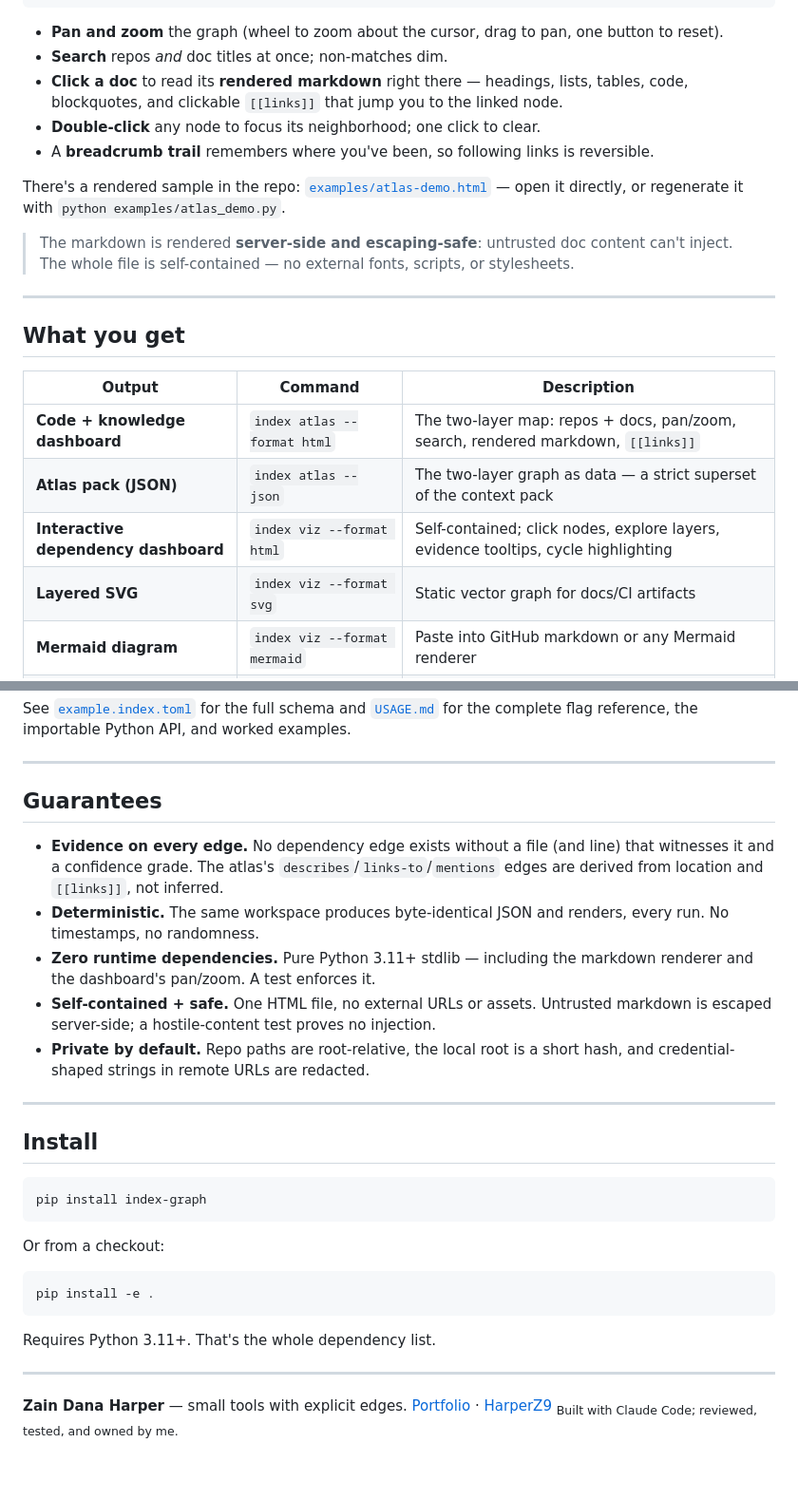
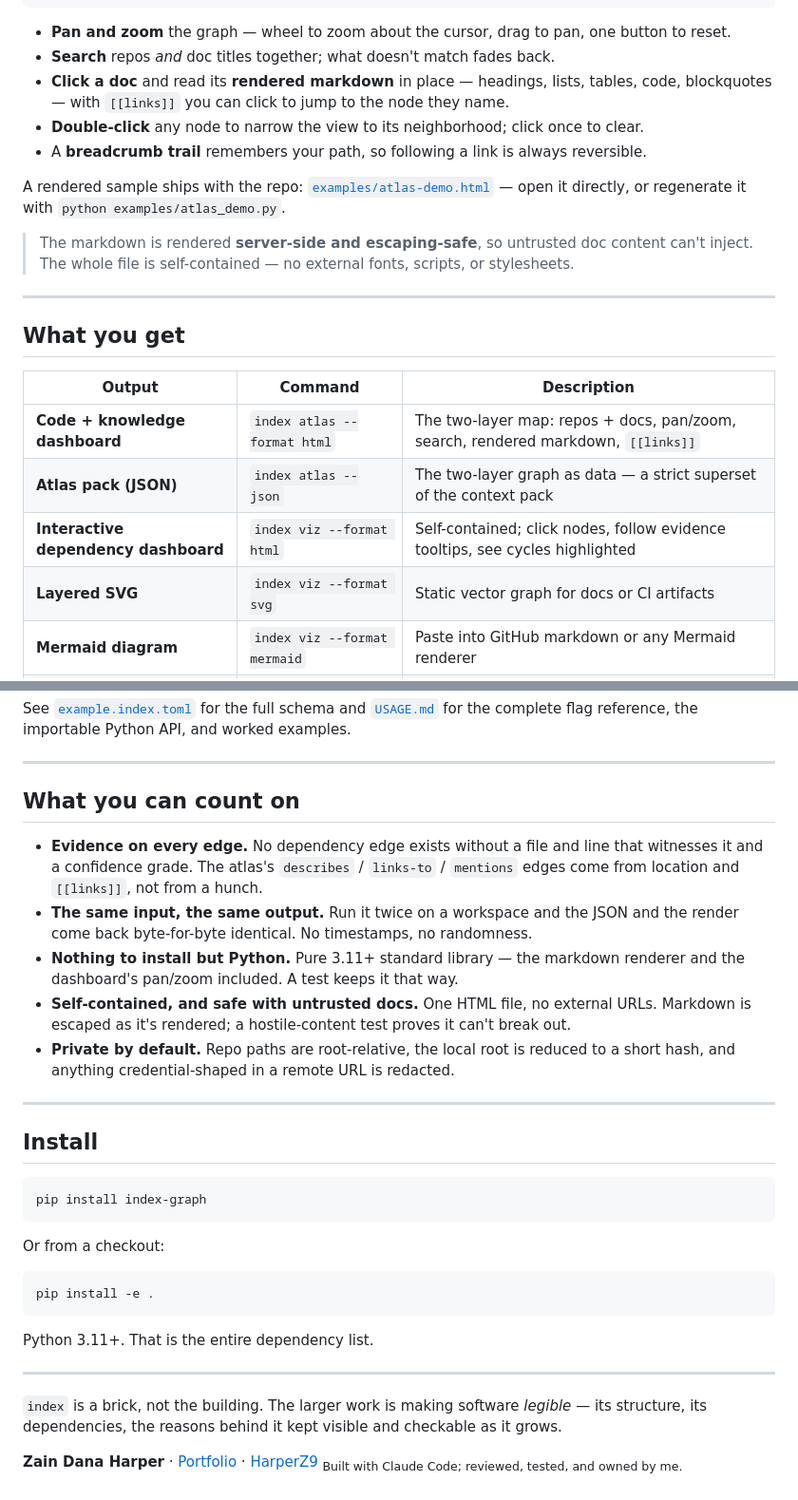
Before and after one commit to HarperZ9/index, a Markdown page: README.md, 2 parts joined by grey strips. Shown at 95% size. Drawn GitHub-style; blank space fills up the shorter version.

````diff
--- a/README.md
+++ b/README.md
@@ -92,15 +92,15 @@ Open the result and you get a real workbench, not a static picture:
 └──────────────────────────────────────────────┴───────────────────────┘
 ```
 
-- **Pan and zoom** the graph (wheel to zoom about the cursor, drag to pan, one button to reset).
-- **Search** repos *and* doc titles at once; non-matches dim.
-- **Click a doc** to read its **rendered markdown** right there — headings, lists, tables, code, blockquotes, and clickable `[[links]]` that jump you to the linked node.
-- **Double-click** any node to focus its neighborhood; one click to clear.
-- A **breadcrumb trail** remembers where you've been, so following links is reversible.
+- **Pan and zoom** the graph — wheel to zoom about the cursor, drag to pan, one button to reset.
+- **Search** repos *and* doc titles together; what doesn't match fades back.
+- **Click a doc** and read its **rendered markdown** in place — headings, lists, tables, code, blockquotes — with `[[links]]` you can click to jump to the node they name.
+- **Double-click** any node to narrow the view to its neighborhood; click once to clear.
+- A **breadcrumb trail** remembers your path, so following a link is always reversible.
 
-There's a rendered sample in the repo: [`examples/atlas-demo.html`](examples/atlas-demo.html) — open it directly, or regenerate it with `python examples/atlas_demo.py`.
+A rendered sample ships with the repo: [`examples/atlas-demo.html`](examples/atlas-demo.html) — open it directly, or regenerate it with `python examples/atlas_demo.py`.
 
-> The markdown is rendered **server-side and escaping-safe**: untrusted doc content can't inject. The whole file is self-contained — no external fonts, scripts, or stylesheets.
+> The markdown is rendered **server-side and escaping-safe**, so untrusted doc content can't inject. The whole file is self-contained — no external fonts, scripts, or stylesheets.
 
 ---
 
@@ -110,8 +110,8 @@ There's a rendered sample in the repo: [`examples/atlas-demo.html`](examples/atl
 |--------|---------|-------------|
 | **Code + knowledge dashboard** | `index atlas --format html` | The two-layer map: repos + docs, pan/zoom, search, rendered markdown, `[[links]]` |
 | **Atlas pack (JSON)** | `index atlas --json` | The two-layer graph as data — a strict superset of the context pack |
-| **Interactive dependency dashboard** | `index viz --format html` | Self-contained; click nodes, explore layers, evidence tooltips, cycle highlighting |
-| **Layered SVG** | `index viz --format svg` | Static vector graph for docs/CI artifacts |
+| **Interactive dependency dashboard** | `index viz --format html` | Self-contained; click nodes, follow evidence tooltips, see cycles highlighted |
+| **Layered SVG** | `index viz --format svg` | Static vector graph for docs or CI artifacts |
 | **Mermaid diagram** | `index viz --format mermaid` | Paste into GitHub markdown or any Mermaid renderer |
 | **JSON context manifest** | `index map` | Machine-readable inventory: remotes, branches, dirty counts, classification |
 | **Dependency graph (text/JSON)** | `index graph [--cycles]` | Repo→repo edges with evidence; report dependency cycles |
@@ -187,13 +187,13 @@ complete flag reference, the importable Python API, and worked examples.
 
 ---
 
-## Guarantees
+## What you can count on
 
-- **Evidence on every edge.** No dependency edge exists without a file (and line) that witnesses it and a confidence grade. The atlas's `describes`/`links-to`/`mentions` edges are derived from location and `[[links]]`, not inferred.
-- **Deterministic.** The same workspace produces byte-identical JSON and renders, every run. No timestamps, no randomness.
-- **Zero runtime dependencies.** Pure Python 3.11+ stdlib — including the markdown renderer and the dashboard's pan/zoom. A test enforces it.
-- **Self-contained + safe.** One HTML file, no external URLs or assets. Untrusted markdown is escaped server-side; a hostile-content test proves no injection.
-- **Private by default.** Repo paths are root-relative, the local root is a short hash, and credential-shaped strings in remote URLs are redacted.
+- **Evidence on every edge.** No dependency edge exists without a file and line that witnesses it and a confidence grade. The atlas's `describes` / `links-to` / `mentions` edges come from location and `[[links]]`, not from a hunch.
+- **The same input, the same output.** Run it twice on a workspace and the JSON and the render come back byte-for-byte identical. No timestamps, no randomness.
+- **Nothing to install but Python.** Pure 3.11+ standard library — the markdown renderer and the dashboard's pan/zoom included. A test keeps it that way.
+- **Self-contained, and safe with untrusted docs.** One HTML file, no external URLs. Markdown is escaped as it's rendered; a hostile-content test proves it can't break out.
+- **Private by default.** Repo paths are root-relative, the local root is reduced to a short hash, and anything credential-shaped in a remote URL is redacted.
 
 ---
 
@@ -209,9 +209,11 @@ Or from a checkout:
 pip install -e .
 ```
 
-Requires Python 3.11+. That's the whole dependency list.
+Python 3.11+. That is the entire dependency list.
 
 ---
-**Zain Dana Harper** — small tools with explicit edges.
-[Portfolio](https://harperz9.github.io) · [HarperZ9](https://github.com/HarperZ9)
+
+`index` is a brick, not the building. The larger work is making software *legible* — its structure, its dependencies, the reasons behind it kept visible and checkable as it grows.
+
+**Zain Dana Harper** · [Portfolio](https://harperz9.github.io) · [HarperZ9](https://github.com/HarperZ9)
 <sub>Built with Claude Code; reviewed, tested, and owned by me.</sub>
````
Also changed, not shown: other parts of README.md (+20 -20 lines).
